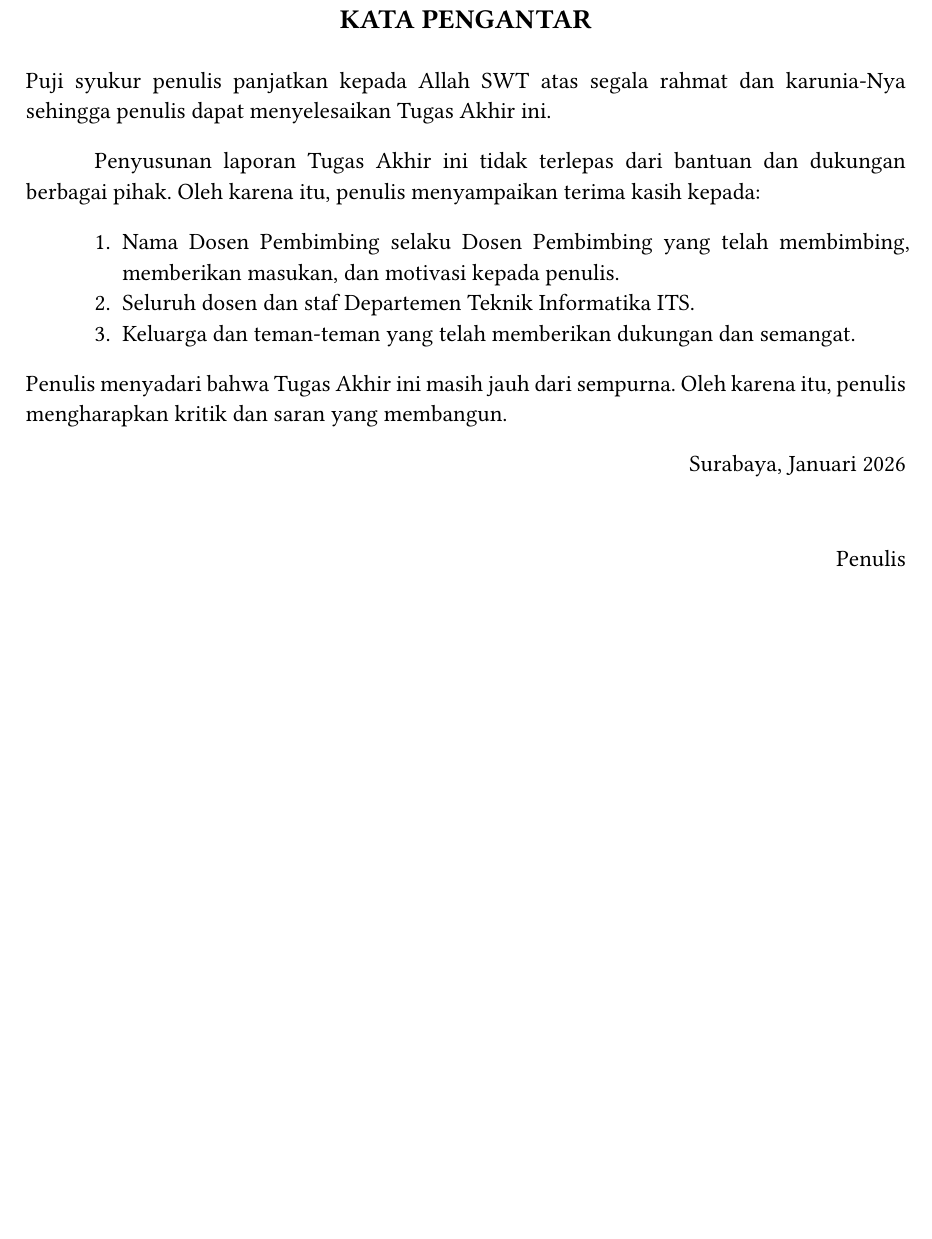
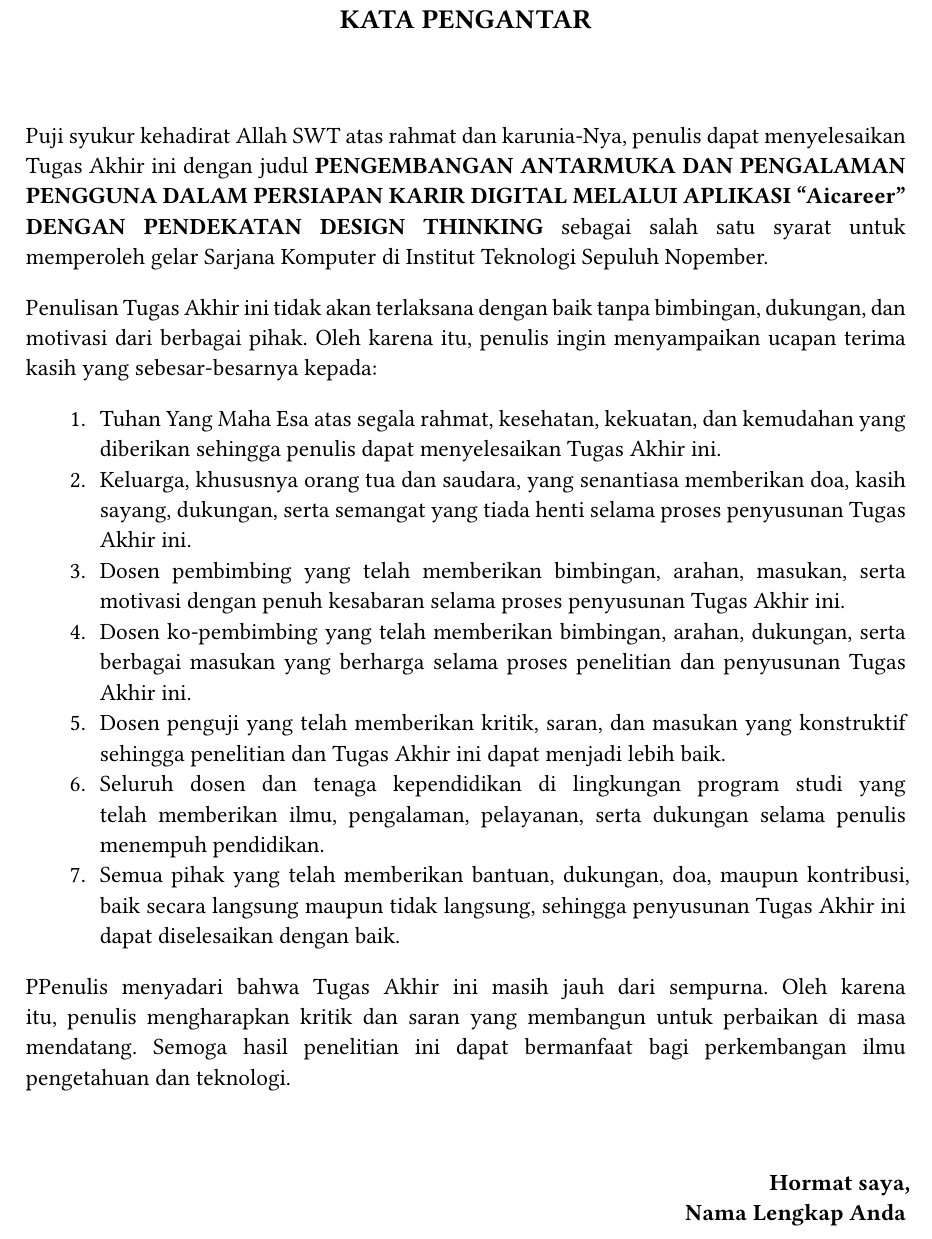
Before and after one commit to ITS-Typst/template-buku-TA, a Typst document (main.typ, which reads content/06-kata-pengantar.typ): part of page 22 of 53, cut so that both start at the same text, the shorter picture padded with empty space. Compiled offline with Typst 0.15; a missing font is replaced by an installed copy or a similar font.

Commit message:
feat(kata-pengantar): wire data param and expand boilerplate

```diff
--- a/content/06-kata-pengantar.typ
+++ b/content/06-kata-pengantar.typ
@@ -5,14 +5,18 @@
 #import "../template/lib.typ": *
 
 // ISI KATA PENGANTAR — EDIT DI SINI
-#let isi = [
-  Puji syukur penulis panjatkan kepada Allah SWT atas segala rahmat dan karunia-Nya sehingga penulis dapat menyelesaikan Tugas Akhir ini.
+#let isi(data) = [
+  Puji syukur kehadirat Allah SWT atas rahmat dan karunia-Nya, penulis dapat menyelesaikan Tugas Akhir ini dengan judul *#data.judul.id* sebagai salah satu syarat untuk memperoleh gelar Sarjana Komputer di Institut Teknologi Sepuluh Nopember.
 
-  Penyusunan laporan Tugas Akhir ini tidak terlepas dari bantuan dan dukungan berbagai pihak. Oleh karena itu, penulis menyampaikan terima kasih kepada:
+  Penulisan Tugas Akhir ini tidak akan terlaksana dengan baik tanpa bimbingan, dukungan, dan motivasi dari berbagai pihak. Oleh karena itu, penulis ingin menyampaikan ucapan terima kasih yang sebesar-besarnya kepada:
 
-  + Nama Dosen Pembimbing selaku Dosen Pembimbing yang telah membimbing, memberikan masukan, dan motivasi kepada penulis.
-  + Seluruh dosen dan staf Departemen Teknik Informatika ITS.
-  + Keluarga dan teman-teman yang telah memberikan dukungan dan semangat.
+  + Tuhan Yang Maha Esa atas segala rahmat, kesehatan, kekuatan, dan kemudahan yang diberikan sehingga penulis dapat menyelesaikan Tugas Akhir ini.
+  + Keluarga, khususnya orang tua dan saudara, yang senantiasa memberikan doa, kasih sayang, dukungan, serta semangat yang tiada henti selama proses penyusunan Tugas Akhir ini.
+  + Dosen pembimbing yang telah memberikan bimbingan, arahan, masukan, serta motivasi dengan penuh kesabaran selama proses penyusunan Tugas Akhir ini.
+  + Dosen ko-pembimbing yang telah memberikan bimbingan, arahan, dukungan, serta berbagai masukan yang berharga selama proses penelitian dan   penyusunan Tugas Akhir ini.
+  + Dosen penguji yang telah memberikan kritik, saran, dan masukan yang konstruktif sehingga penelitian dan Tugas Akhir ini dapat menjadi lebih baik.
+  + Seluruh dosen dan tenaga kependidikan di lingkungan program studi yang telah memberikan ilmu, pengalaman, pelayanan, serta dukungan selama penulis menempuh pendidikan.
+  + Semua pihak yang telah memberikan bantuan, dukungan, doa, maupun kontribusi, baik secara langsung maupun tidak langsung, sehingga penyusunan Tugas Akhir ini dapat diselesaikan dengan baik.
 
-  Penulis menyadari bahwa Tugas Akhir ini masih jauh dari sempurna. Oleh karena itu, penulis mengharapkan kritik dan saran yang membangun.
+  PPenulis menyadari bahwa Tugas Akhir ini masih jauh dari sempurna. Oleh karena itu, penulis mengharapkan kritik dan saran yang membangun untuk perbaikan di masa mendatang. Semoga hasil penelitian ini dapat bermanfaat bagi perkembangan ilmu pengetahuan dan teknologi.
 
@@ -19,7 +24,6 @@
   #align(right)[
-    Surabaya, Januari 2026 \
-    #v(0.8cm)
-    Penulis
+    *Hormat saya,* \
+    *#data.mahasiswa.nama*
   ]
 ]
 
```
Also changed, not shown: template/template.typ (+2 -2 lines), content/06-kata-pengantar.typ (5 more changed lines).
